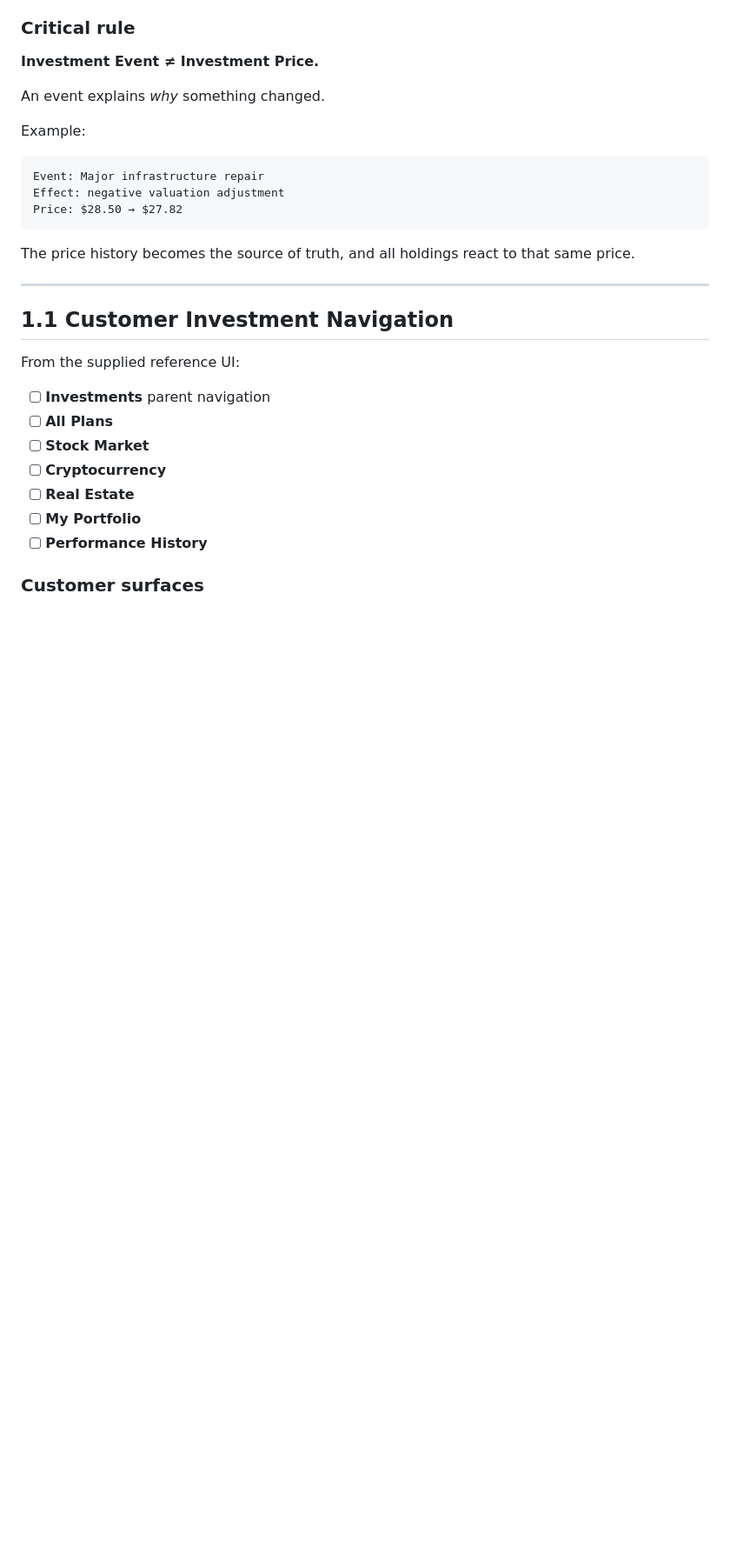
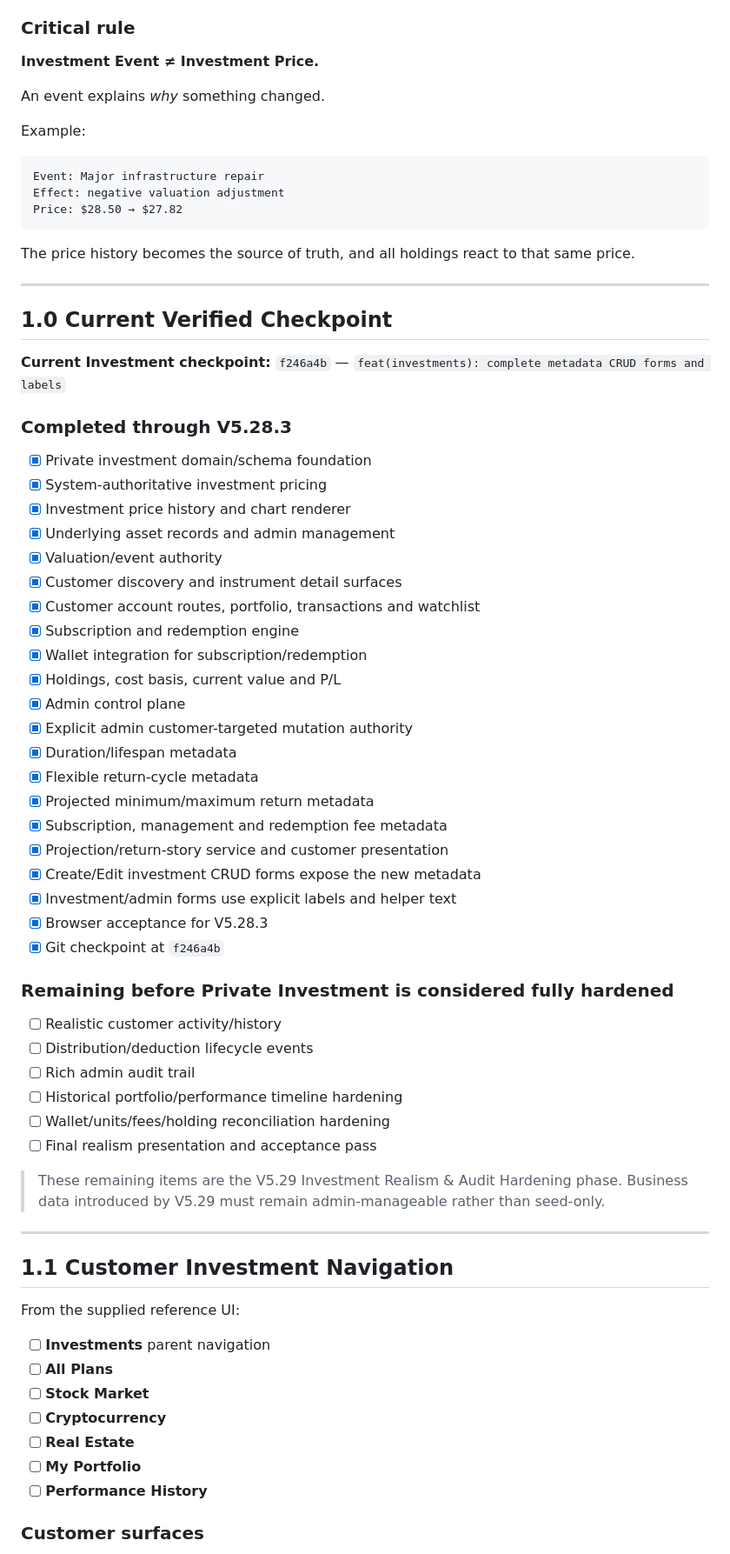
Before and after one commit to devkiddz/rcentz-fintech-lab, a Markdown page: docs/PRIVATE_INVESTMENT_VIP_GIVEAWAYS_ROADMAP.md, the part around one of its changes. Shown at 87% size. Drawn GitHub-style; blank space fills up the shorter version.

````diff
--- a/docs/PRIVATE_INVESTMENT_VIP_GIVEAWAYS_ROADMAP.md
+++ b/docs/PRIVATE_INVESTMENT_VIP_GIVEAWAYS_ROADMAP.md
@@ -64,6 +64,47 @@ Price: $28.50 → $27.82
 ```
 
 The price history becomes the source of truth, and all holdings react to that same price.
+
+---
+
+## 1.0 Current Verified Checkpoint
+
+**Current Investment checkpoint:** `f246a4b` — `feat(investments): complete metadata CRUD forms and labels`
+
+### Completed through V5.28.3
+
+- [x] Private investment domain/schema foundation
+- [x] System-authoritative investment pricing
+- [x] Investment price history and chart renderer
+- [x] Underlying asset records and admin management
+- [x] Valuation/event authority
+- [x] Customer discovery and instrument detail surfaces
+- [x] Customer account routes, portfolio, transactions and watchlist
+- [x] Subscription and redemption engine
+- [x] Wallet integration for subscription/redemption
+- [x] Holdings, cost basis, current value and P/L
+- [x] Admin control plane
+- [x] Explicit admin customer-targeted mutation authority
+- [x] Duration/lifespan metadata
+- [x] Flexible return-cycle metadata
+- [x] Projected minimum/maximum return metadata
+- [x] Subscription, management and redemption fee metadata
+- [x] Projection/return-story service and customer presentation
+- [x] Create/Edit investment CRUD forms expose the new metadata
+- [x] Investment/admin forms use explicit labels and helper text
+- [x] Browser acceptance for V5.28.3
+- [x] Git checkpoint at `f246a4b`
+
+### Remaining before Private Investment is considered fully hardened
+
+- [ ] Realistic customer activity/history
+- [ ] Distribution/deduction lifecycle events
+- [ ] Rich admin audit trail
+- [ ] Historical portfolio/performance timeline hardening
+- [ ] Wallet/units/fees/holding reconciliation hardening
+- [ ] Final realism presentation and acceptance pass
+
+> These remaining items are the V5.29 Investment Realism & Audit Hardening phase. Business data introduced by V5.29 must remain admin-manageable rather than seed-only.
 
 ---
 
````
Also changed, not shown: other parts of docs/PRIVATE_INVESTMENT_VIP_GIVEAWAYS_ROADMAP.md (+21 -19 lines), docs/PRIVATE_INVESTMENT_CRUD_FORMS_LABELS_V5_28_3.md (added, +79 -0 lines).
